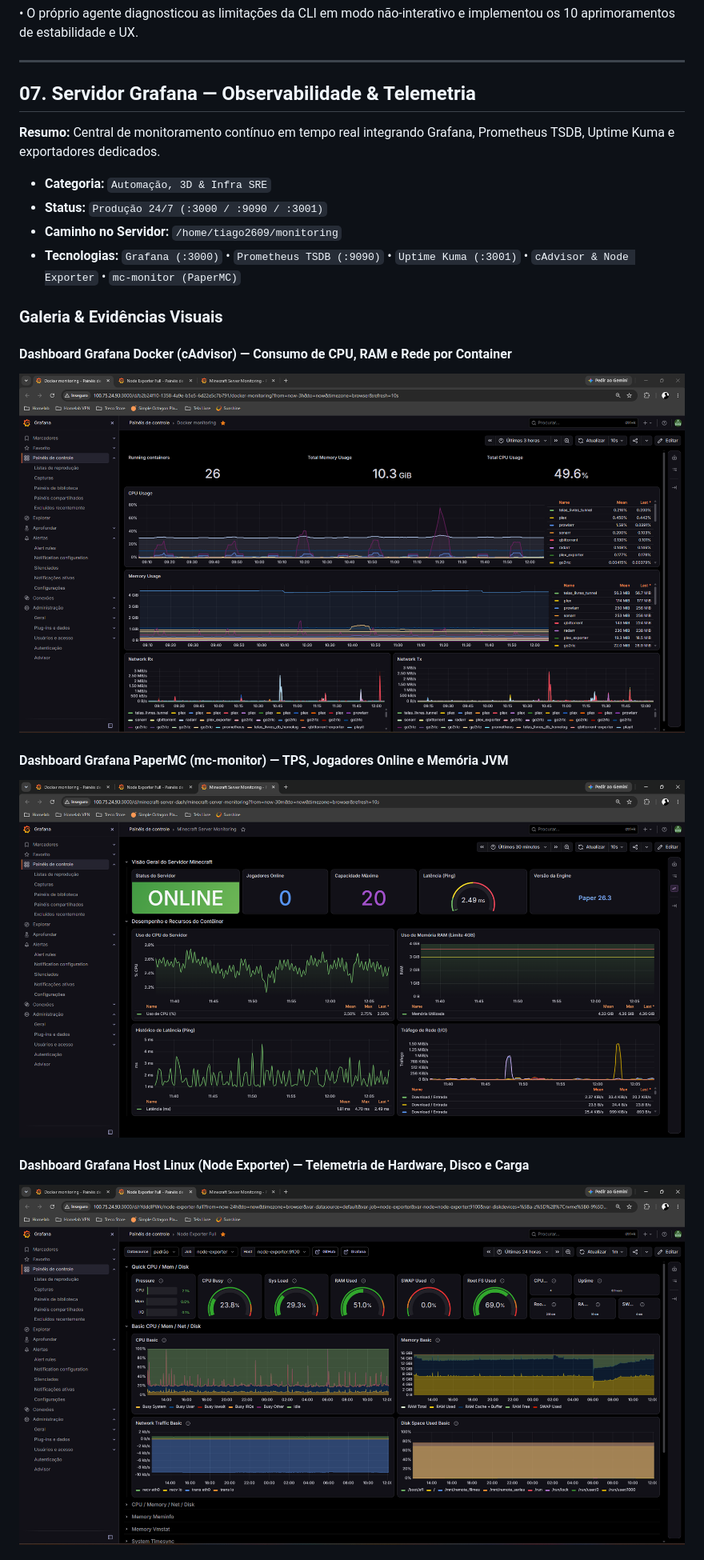
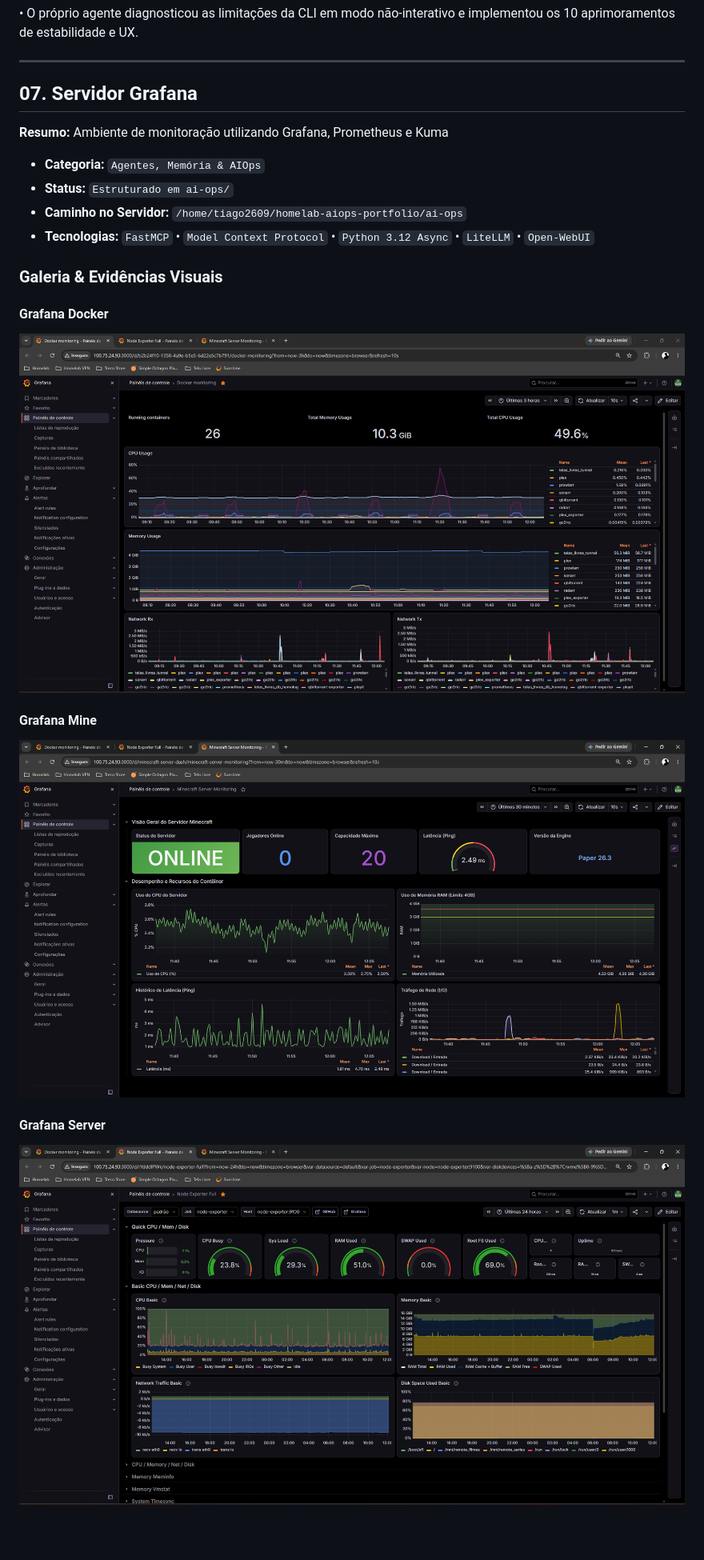
Before and after one commit to souusa26/portfolio-engenharia-ia, a Markdown page: README.md, the part around the change printed below. Shown: that part at 80% size. GitHub-like rendering; blank space fills up the shorter version.

```diff
--- a/README.md
+++ b/README.md
@@ -183,23 +183,23 @@ Permite administrar projetos, corrigir bugs e disparar tarefas complexas de enge
 
 ---
 
-## 07. Servidor Grafana — Observabilidade & Telemetria
+## 07. Servidor Grafana
 
-**Resumo:** Central de monitoramento contínuo em tempo real integrando Grafana, Prometheus TSDB, Uptime Kuma e exportadores dedicados.
+**Resumo:** Ambiente de monitoração utilizando Grafana, Prometheus e Kuma
 
-- **Categoria:** `Automação, 3D & Infra SRE`
-- **Status:** `Produção 24/7 (:3000 / :9090 / :3001)`
-- **Caminho no Servidor:** `/home/tiago2609/monitoring`
-- **Tecnologias:** `Grafana (:3000)` • `Prometheus TSDB (:9090)` • `Uptime Kuma (:3001)` • `cAdvisor & Node Exporter` • `mc-monitor (PaperMC)`
+- **Categoria:** `Agentes, Memória & AIOps`
+- **Status:** `Estruturado em ai-ops/`
+- **Caminho no Servidor:** `/home/tiago2609/homelab-aiops-portfolio/ai-ops`
+- **Tecnologias:** `FastMCP` • `Model Context Protocol` • `Python 3.12 Async` • `LiteLLM` • `Open-WebUI`
 
 ### Galeria & Evidências Visuais
 
-#### Dashboard Grafana Docker (cAdvisor) — Consumo de CPU, RAM e Rede por Container
-![Dashboard Grafana Docker (cAdvisor) — Consumo de CPU, RAM e Rede por Container](assets/1792768088-Grafana-Docker.png)
+#### Grafana Docker
+![Grafana Docker](assets/1792768088-Grafana-Docker.png)
 
-#### Dashboard Grafana PaperMC (mc-monitor) — TPS, Jogadores Online e Memória JVM
-![Dashboard Grafana PaperMC (mc-monitor) — TPS, Jogadores Online e Memória JVM](assets/1792768089-Grafana-Mine.png)
+#### Grafana Mine
+![Grafana Mine](assets/1792768089-Grafana-Mine.png)
 
-#### Dashboard Grafana Host Linux (Node Exporter) — Telemetria de Hardware, Disco e Carga
-![Dashboard Grafana Host Linux (Node Exporter) — Telemetria de Hardware, Disco e Carga](assets/1792768089-Grafana-Server.png)
+#### Grafana Server
+![Grafana Server](assets/1792768089-Grafana-Server.png)
 
```
Also changed, not shown: other parts of README.md (+12 -15 lines), DOSSIE_ENGENHARIA_IA_CEO.md (+24 -27 lines), assets/1792768397-Telegram.png (added), 1 other file.
